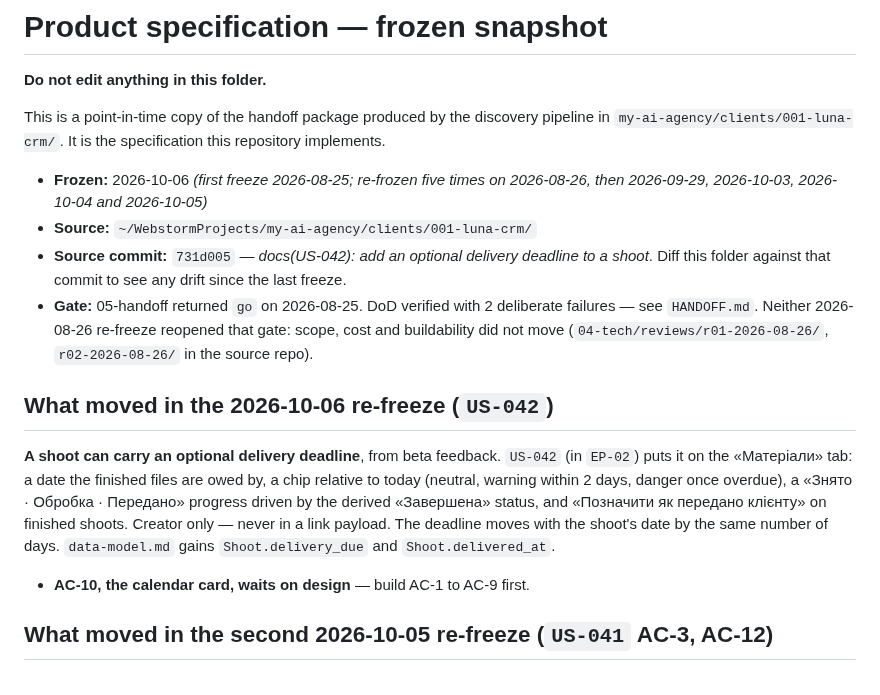
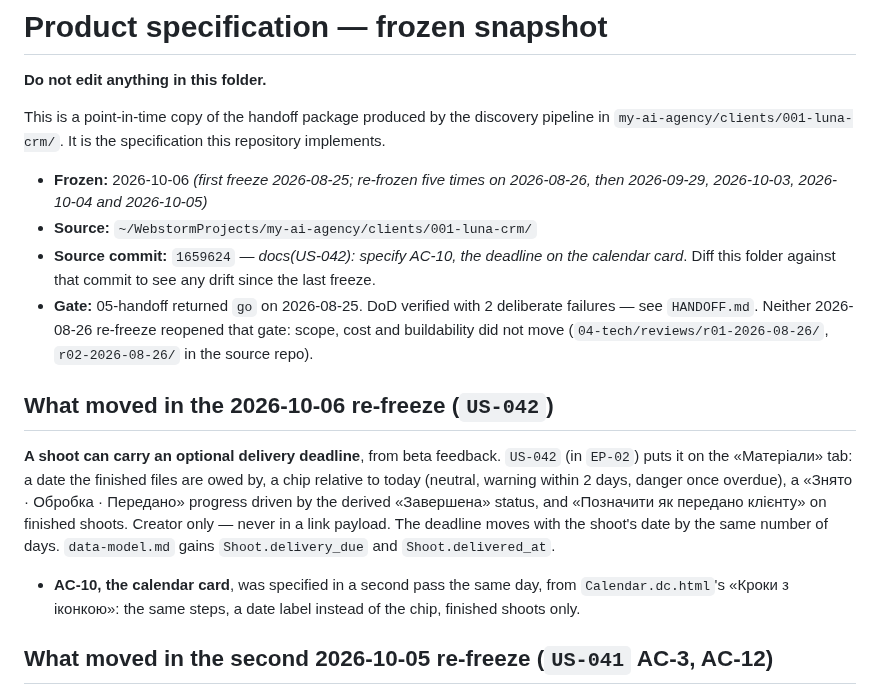
Before and after one commit to kozrkozr/luna-crm, a Markdown page: docs/product/README.md, the part around the change. GitHub-like rendering.

Commit message:
docs(product): re-freeze after US-042 AC-10 — the calendar card
Source commit is now 1659624.

Co-Authored-By: Claude Opus 5.5 <noreply@anthropic.com>

```diff
--- a/docs/product/README.md
+++ b/docs/product/README.md
@@ -7,7 +7,7 @@ This is a point-in-time copy of the handoff package produced by the discovery pi
 
 - **Frozen:** 2026-10-06 *(first freeze 2026-08-25; re-frozen five times on 2026-08-26, then 2026-09-29, 2026-10-03, 2026-10-04 and 2026-10-05)*
 - **Source:** `~/WebstormProjects/my-ai-agency/clients/001-luna-crm/`
-- **Source commit:** `731d005` — *docs(US-042): add an optional delivery deadline to a shoot*.
+- **Source commit:** `1659624` — *docs(US-042): specify AC-10, the deadline on the calendar card*.
   Diff this folder against that commit to see any drift since the last freeze.
 - **Gate:** 05-handoff returned `go` on 2026-08-25. DoD verified with 2 deliberate failures —
   see `HANDOFF.md`. Neither 2026-08-26 re-freeze reopened that gate: scope, cost and
@@ -22,7 +22,8 @@ driven by the derived «Завершена» status, and «Позначити я
 Creator only — never in a link payload. The deadline moves with the shoot's date by the same
 number of days. `data-model.md` gains `Shoot.delivery_due` and `Shoot.delivered_at`.
 
-- **AC-10, the calendar card, waits on design** — build AC-1 to AC-9 first.
+- **AC-10, the calendar card**, was specified in a second pass the same day, from `Calendar.dc.html`'s
+  «Кроки з іконкою»: the same steps, a date label instead of the chip, finished shoots only.
 
 ## What moved in the second 2026-10-05 re-freeze (`US-041` AC-3, AC-12)
 **The evening digest's copy is new**, after the owner tested the first build: three titles per
```
Also changed, not shown: 1 other file.
